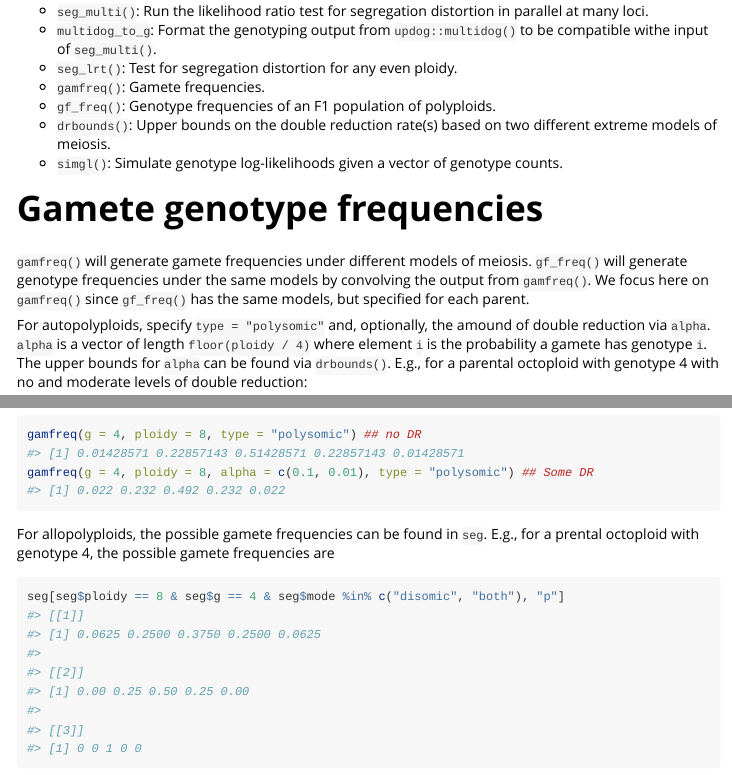
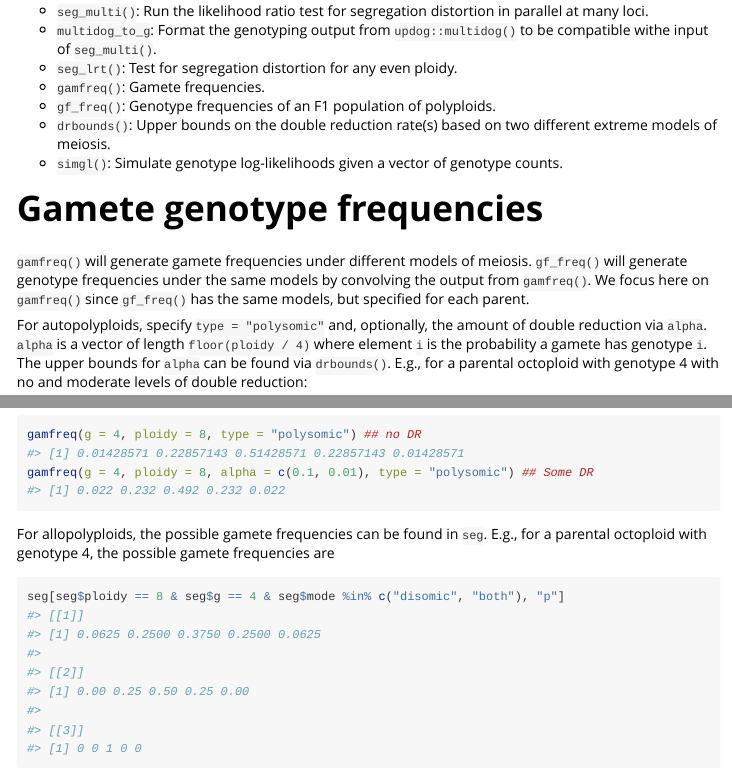
Before and after one commit to dcgerard/segtest, an R Markdown document (vignettes/intro_2.Rmd): the page in a window 1100 px wide, from 400 px down, and a second part further down, joined at a grey line. Rendered offline with R 4.5, knitr and Pandoc, with nearby package versions; some code elsewhere in the file could not run offline.

Commit message:
spell check

````diff
--- a/vignettes/intro_2.Rmd
+++ b/vignettes/intro_2.Rmd
@@ -38,14 +38,14 @@ The main functions are:
 
 `gamfreq()` will generate gamete frequencies under different models of meiosis. `gf_freq()` will generate genotype frequencies under the same models by convolving the output from `gamfreq()`. We focus here on `gamfreq()` since `gf_freq()` has the same models, but specified for each parent.
 
-For autopolyploids, specify `type = "polysomic"` and, optionally, the amound of double reduction via `alpha`. `alpha` is a vector of length `floor(ploidy / 4)` where element `i` is the probability a gamete has genotype `i`. The upper bounds for `alpha` can be found via `drbounds()`. E.g., for a parental octoploid with genotype 4 with no and moderate levels of double reduction:
+For autopolyploids, specify `type = "polysomic"` and, optionally, the amount of double reduction via `alpha`. `alpha` is a vector of length `floor(ploidy / 4)` where element `i` is the probability a gamete has genotype `i`. The upper bounds for `alpha` can be found via `drbounds()`. E.g., for a parental octoploid with genotype 4 with no and moderate levels of double reduction:
 ```{r}
 drbounds(ploidy = 8) ## DR bounds
 gamfreq(g = 4, ploidy = 8, type = "polysomic") ## no DR
 gamfreq(g = 4, ploidy = 8, alpha = c(0.1, 0.01), type = "polysomic") ## Some DR
 ```
 
-For allopolyploids, the possible gamete frequencies can be found in `seg`. E.g., for a prental octoploid with genotype 4, the possible gamete frequencies are
+For allopolyploids, the possible gamete frequencies can be found in `seg`. E.g., for a parental octoploid with genotype 4, the possible gamete frequencies are
 ```{r}
 seg[seg$ploidy == 8 & seg$g == 4 & seg$mode %in% c("disomic", "both"), "p"]
 ```
````
Also changed, not shown: R/higher_freq.R (+3 -3 lines), vignettes/intro_2.Rmd (2 more changed lines), 2 other files.
